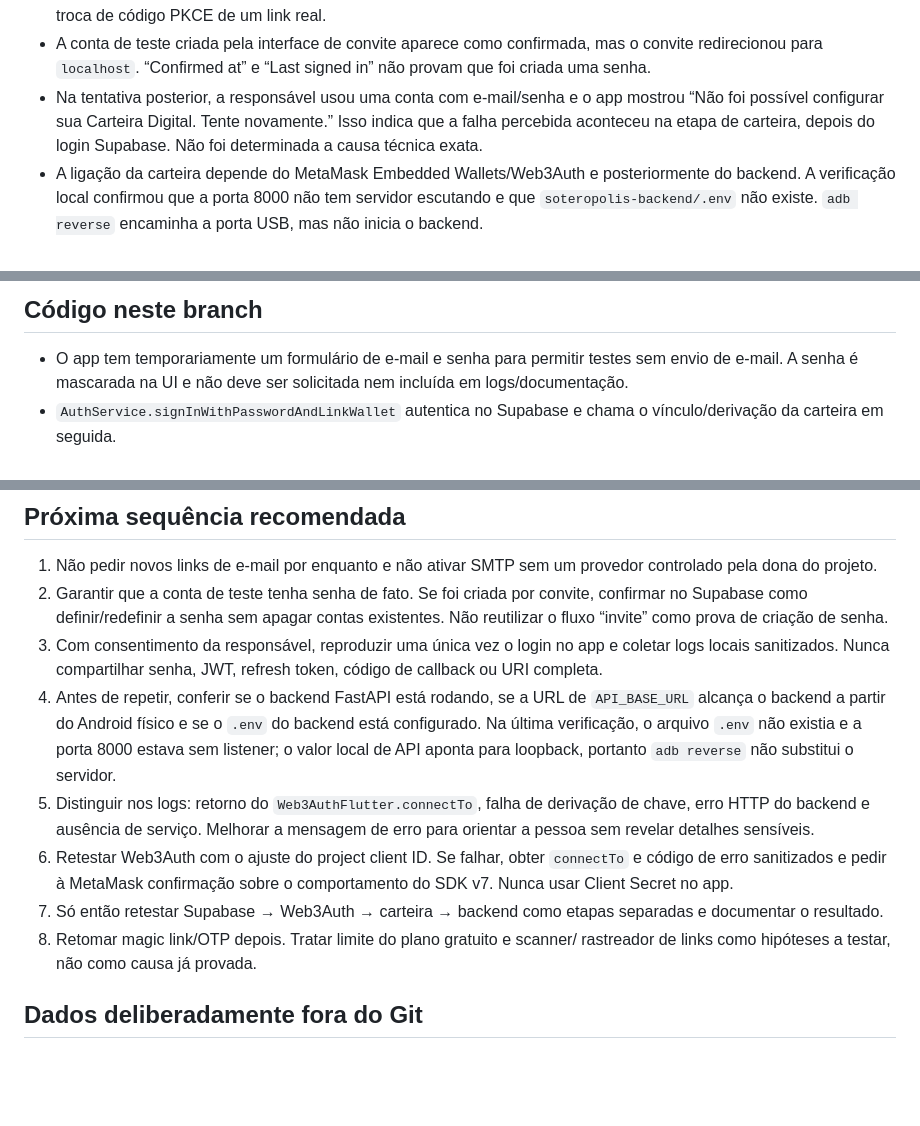
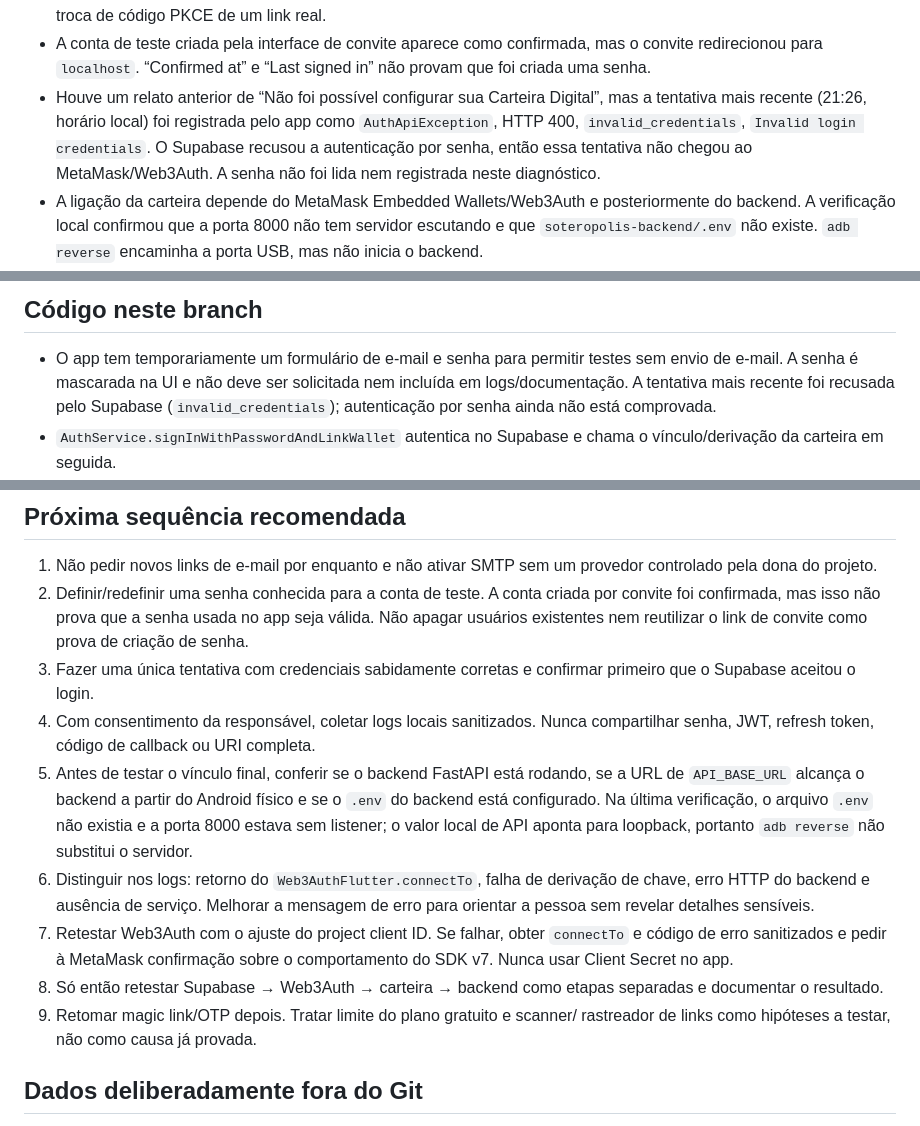
Before and after one commit to Leila-Souza430/projeto-soteropolis-chain, a Markdown page: CONTINUIDADE_AUTENTICACAO.md, 3 parts joined by grey strips. Drawn GitHub-style; blank space fills up the shorter version.

```diff
--- a/CONTINUIDADE_AUTENTICACAO.md
+++ b/CONTINUIDADE_AUTENTICACAO.md
@@ -37,10 +37,12 @@ Commit base deste guia: `932ea81` (`fix: enable password auth for testing`).
 - A conta de teste criada pela interface de convite aparece como confirmada,
   mas o convite redirecionou para `localhost`. “Confirmed at” e “Last signed
   in” não provam que foi criada uma senha.
-- Na tentativa posterior, a responsável usou uma conta com e-mail/senha e o
-  app mostrou “Não foi possível configurar sua Carteira Digital. Tente
-  novamente.” Isso indica que a falha percebida aconteceu na etapa de carteira,
-  depois do login Supabase. Não foi determinada a causa técnica exata.
+- Houve um relato anterior de “Não foi possível configurar sua Carteira
+  Digital”, mas a tentativa mais recente (21:26, horário local) foi registrada
+  pelo app como `AuthApiException`, HTTP 400, `invalid_credentials`,
+  `Invalid login credentials`. O Supabase recusou a autenticação por senha,
+  então essa tentativa não chegou ao MetaMask/Web3Auth. A senha não foi lida
+  nem registrada neste diagnóstico.
 - A ligação da carteira depende do MetaMask Embedded Wallets/Web3Auth e
   posteriormente do backend. A verificação local confirmou que a porta 8000
   não tem servidor escutando e que `soteropolis-backend/.env` não existe.
@@ -60,7 +62,9 @@ Commit base deste guia: `932ea81` (`fix: enable password auth for testing`).
 
 - O app tem temporariamente um formulário de e-mail e senha para permitir
   testes sem envio de e-mail. A senha é mascarada na UI e não deve ser
-  solicitada nem incluída em logs/documentação.
+  solicitada nem incluída em logs/documentação. A tentativa mais recente foi
+  recusada pelo Supabase (`invalid_credentials`); autenticação por senha
+  ainda não está comprovada.
 - `AuthService.signInWithPasswordAndLinkWallet` autentica no Supabase e chama
   o vínculo/derivação da carteira em seguida.
 - O listener de `onAuthStateChange` também tenta completar esse vínculo e
@@ -85,27 +89,29 @@ Commit base deste guia: `932ea81` (`fix: enable password auth for testing`).
 
 1. Não pedir novos links de e-mail por enquanto e não ativar SMTP sem um
    provedor controlado pela dona do projeto.
-2. Garantir que a conta de teste tenha senha de fato. Se foi criada por
-   convite, confirmar no Supabase como definir/redefinir a senha sem apagar
-   contas existentes. Não reutilizar o fluxo “invite” como prova de criação
-   de senha.
-3. Com consentimento da responsável, reproduzir uma única vez o login no app
-   e coletar logs locais sanitizados. Nunca compartilhar senha, JWT, refresh
-   token, código de callback ou URI completa.
-4. Antes de repetir, conferir se o backend FastAPI está rodando, se a URL de
+2. Definir/redefinir uma senha conhecida para a conta de teste. A conta criada
+   por convite foi confirmada, mas isso não prova que a senha usada no app seja
+   válida. Não apagar usuários existentes nem reutilizar o link de convite como
+   prova de criação de senha.
+3. Fazer uma única tentativa com credenciais sabidamente corretas e confirmar
+   primeiro que o Supabase aceitou o login.
+4. Com consentimento da responsável, coletar logs locais sanitizados. Nunca
+   compartilhar senha, JWT, refresh token, código de callback ou URI completa.
+5. Antes de testar o vínculo final, conferir se o backend FastAPI está rodando,
+   se a URL de
    `API_BASE_URL` alcança o backend a partir do Android físico e se o `.env`
    do backend está configurado. Na última verificação, o arquivo `.env` não
    existia e a porta 8000 estava sem listener; o valor local de API aponta
    para loopback, portanto `adb reverse` não substitui o servidor.
-5. Distinguir nos logs: retorno do `Web3AuthFlutter.connectTo`, falha de
+6. Distinguir nos logs: retorno do `Web3AuthFlutter.connectTo`, falha de
    derivação de chave, erro HTTP do backend e ausência de serviço. Melhorar a
    mensagem de erro para orientar a pessoa sem revelar detalhes sensíveis.
-6. Retestar Web3Auth com o ajuste do project client ID. Se falhar, obter
+7. Retestar Web3Auth com o ajuste do project client ID. Se falhar, obter
    `connectTo` e código de erro sanitizados e pedir à MetaMask confirmação
    sobre o comportamento do SDK v7. Nunca usar Client Secret no app.
-7. Só então retestar Supabase → Web3Auth → carteira → backend como etapas
+8. Só então retestar Supabase → Web3Auth → carteira → backend como etapas
    separadas e documentar o resultado.
-8. Retomar magic link/OTP depois. Tratar limite do plano gratuito e scanner/
+9. Retomar magic link/OTP depois. Tratar limite do plano gratuito e scanner/
    rastreador de links como hipóteses a testar, não como causa já provada.
 
 ## Dados deliberadamente fora do Git
```
Also changed, not shown: README.md (+8 -7 lines), soteropolis-app/README.md (+11 -12 lines).
